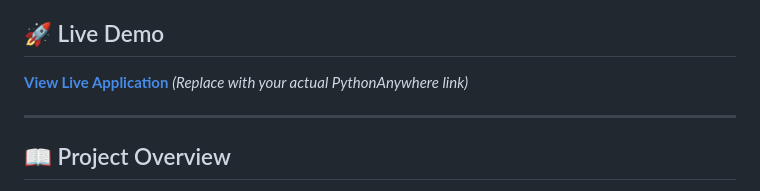
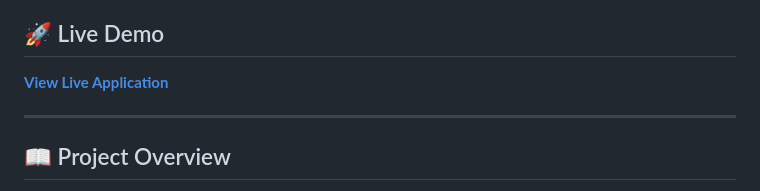
Before and after one commit to MahamedKhaledSaad11/Auto-ML, a Markdown page: README.md, the part around the change. Drawn GitHub-style.

```diff
--- a/README.md
+++ b/README.md
@@ -8,7 +8,7 @@
 > **A powerful No-Code Machine Learning platform that empowers users to build, visualize, and deploy ML pipelines without writing a single line of code.**
 
 ## 🚀 Live Demo
-**[View Live Application](https://momosaad11.pythonanywhere.com/)** *(Replace with your actual PythonAnywhere link)*
+**[View Live Application](https://momosaad11.pythonanywhere.com/)**
 
 ---
 
```
